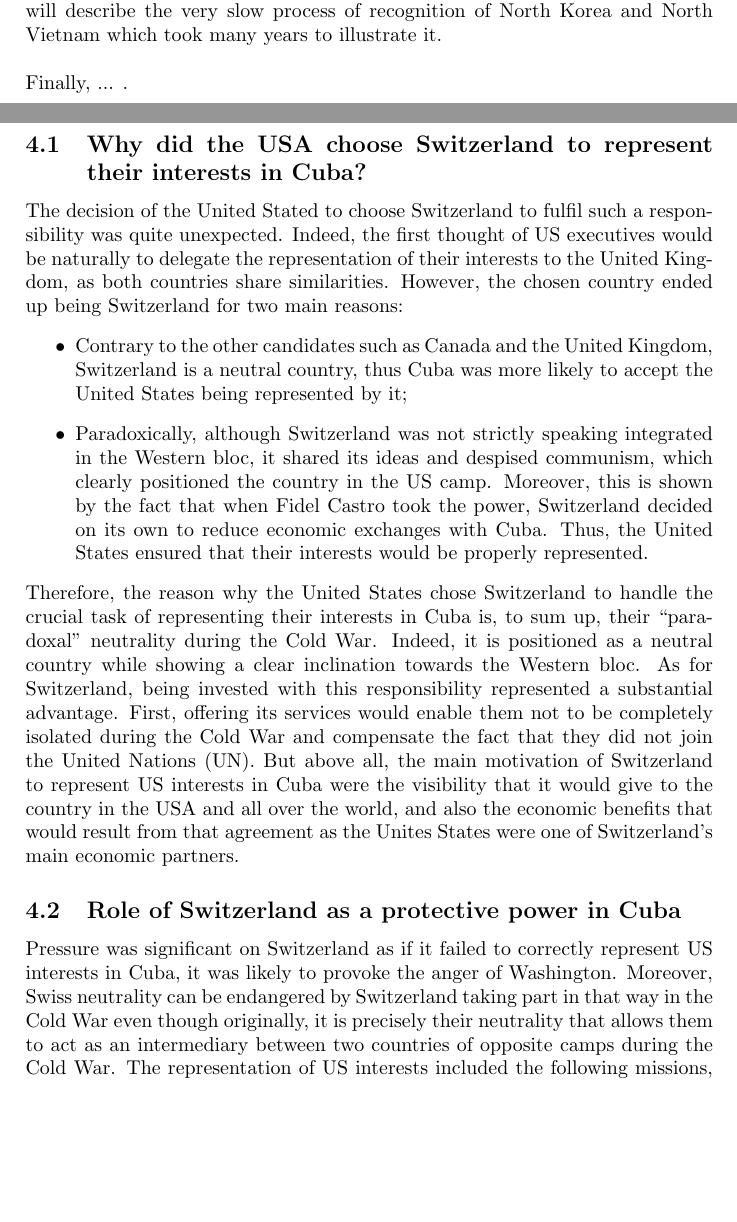
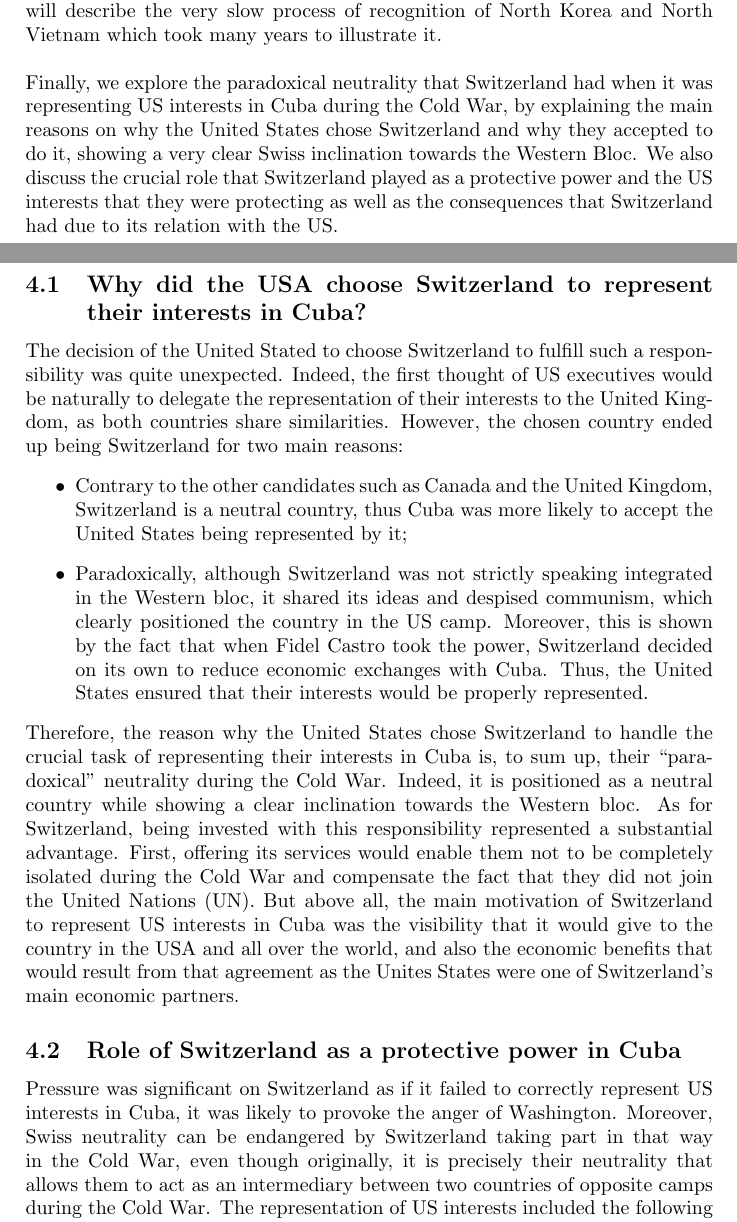
Before and after one commit to marcozov/ums2017, a LaTeX paper (ums2017Template.tex): two parts of pages 4 and 13 of 17, joined at a grey line, cut so that both start at the same text, the shorter picture padded with empty space. Compiled offline with pdfLaTeX.

Commit message:
Added US-Cuba relations part in the introduction

```diff
--- a/ums2017Template.tex
+++ b/ums2017Template.tex
@@ -37,7 +37,7 @@
 \\*\\*In this report we analyze the position of Switzerland during some important phases of the Cold War. We show how ambiguous the position of this country was in some circumstances, what actions allowed Switzerland to keep its reputation at an acceptable level, and the benefits that it managed to obtain. In particular, we focus on three distinct and relevant events.
 \\*\\*First, we examine how Switzerland changed its politics during the Cold War in relation to the arms industry, by pointing out some important aspects about the consequences on Swiss military/economic interests and neutrality. We show the behavior of Switzerland in terms of arms import and exports, by discussing the sustainability of neutrality in relation to the way in which it interacted with the two Blocs. We will argue that the position of Switzerland aimed to get the sympathy of the USA and that it resulted to be against the URSS.
 \\*\\*Then, we discuss the arguable neutral position in the context of the recognition of Asian countries. The one of Petitpierre's maxims was the maxim of universality, according to which any state was supposed to be recognized despite its political regime. However, the situation during Cold War influenced greatly the realization of this maxim (in fact, it is better to refer to it as a pragmatic universality). For economical (economical ties with countries in the Western Bloc) and political (Switzerland was western-oriented neutral and tried to maintain good relation with the USA and the Western Bloc) reasons, Switzerland recognized only non-communist parts of many divided states for a long time. We will describe the very slow process of recognition of North Korea and North Vietnam which took many years to illustrate it.
-\\*\\*Finally, ... .
+\\*\\*Finally, we explore the paradoxical neutrality that Switzerland had when it was representing US interests in Cuba during the Cold War, by explaining the main reasons on why the United States chose Switzerland and why they accepted to do it, showing a very clear Swiss inclination towards the Western Bloc. We also discuss the crucial role that Switzerland played as a protective power and the US interests that they were protecting as well as the consequences that Switzerland had due to its relation with the US.
 \clearpage
 \section{Swiss Arms Control Policy and Neutrality}
 During the two worlds wars, Switzerland managed to keep its neutrality without being invaded, differently from other countries. For instance, Belgium was invaded during both wars, besides its non-participation at the beginning of both wars [\ref{reference1}][\ref{reference2}]. This was mainly accomplished because the surrounding powers had benefits from Switzerland being neutral. As already mentioned, the Axis powers gained several benefits during both the world wars [\ref{reference3}]. This is also a noticeable phase in which neutrality was clearly violated [\ref{reference3}]. In the context of arms control, Switzerland had a strange position for more than a reason. First, being neutral might imply, from a certain perspective, to limit the export of goods that may cause excessive damange to the other countries (especially if initiatives of this kind are taken from other powers). Second, although enforcing the Swiss military strenght makes sense --prevention is better than cure--, neutrality implies treating all the other countries exactly in the same way, especially when arms trade is involved. These two points will be discussed in the following paragraphs.
@@ -114,17 +114,17 @@
 In 3rd January 1961, the US government cut diplomatic links with Cuba after two years marked with worsening relationships between the United States and Cuba since Fidel Castro took the power.
 From that date, Switzerland has represented US interests in Havana, until 2015, when the United States and Cuba fully restored their relations which led to the end of Switzerland’s mandate.
 \subsection{Why did the USA choose Switzerland to represent their interests in Cuba?}
-The decision of the United Stated to choose Switzerland to fulfil such a responsibility was quite unexpected. Indeed, the first thought of US executives would be naturally to delegate the representation of their interests to the United Kingdom, as both countries share similarities.
+The decision of the United Stated to choose Switzerland to fulfill such a responsibility was quite unexpected. Indeed, the first thought of US executives would be naturally to delegate the representation of their interests to the United Kingdom, as both countries share similarities.
 However, the chosen country ended up being Switzerland for two main reasons:
 \begin{itemize}
 \item Contrary to the other candidates such as Canada and the United Kingdom, Switzerland is a neutral country, thus Cuba was more likely to accept the United States being represented by it;
 \item Paradoxically, although Switzerland was not strictly speaking integrated in the Western bloc, it shared its ideas and despised communism, which clearly positioned the country in the US camp. Moreover, this is shown by the fact that when Fidel Castro took the power, Switzerland decided on its own to reduce economic exchanges with Cuba. Thus, the United States ensured that their interests would be properly represented.
 \end{itemize}
-Therefore, the reason why the United States chose Switzerland to handle the crucial task of representing their interests in Cuba is, to sum up, their “paradoxal” neutrality during the Cold War. Indeed, it is positioned as a neutral country while showing a clear inclination towards the Western bloc.
-As for Switzerland, being invested with this responsibility represented a substantial advantage. First, offering its services would enable them not to be completely isolated during the Cold War and compensate the fact that they did not join the United Nations (UN). But above all, the main motivation of Switzerland to represent US interests in Cuba were the visibility that it would give to the country in the USA and all over the world, and also the economic benefits that would result from that agreement as the Unites States were one of Switzerland’s main economic partners.
+Therefore, the reason why the United States chose Switzerland to handle the crucial task of representing their interests in Cuba is, to sum up, their “paradoxical” neutrality during the Cold War. Indeed, it is positioned as a neutral country while showing a clear inclination towards the Western bloc.
+As for Switzerland, being invested with this responsibility represented a substantial advantage. First, offering its services would enable them not to be completely isolated during the Cold War and compensate the fact that they did not join the United Nations (UN). But above all, the main motivation of Switzerland to represent US interests in Cuba was the visibility that it would give to the country in the USA and all over the world, and also the economic benefits that would result from that agreement as the Unites States were one of Switzerland’s main economic partners.
 \subsection{Role of Switzerland as a protective power in Cuba}
 Pressure was significant on Switzerland as if it failed to correctly represent US interests in Cuba, it was likely to provoke the anger of Washington.
-Moreover, Swiss neutrality can be endangered by Switzerland taking part in that way in the Cold War even though originally, it is precisely their neutrality that allows them to act as an intermediary between two countries of opposite camps during the Cold War.
+Moreover, Swiss neutrality can be endangered by Switzerland taking part in that way in the Cold War, even though originally, it is precisely their neutrality that allows them to act as an intermediary between two countries of opposite camps during the Cold War.
 The representation of US interests included the following missions, among others:
 \begin{itemize}
 \item protecting US citizens living in Cuba by offering financial assistance if needed for example;
```
